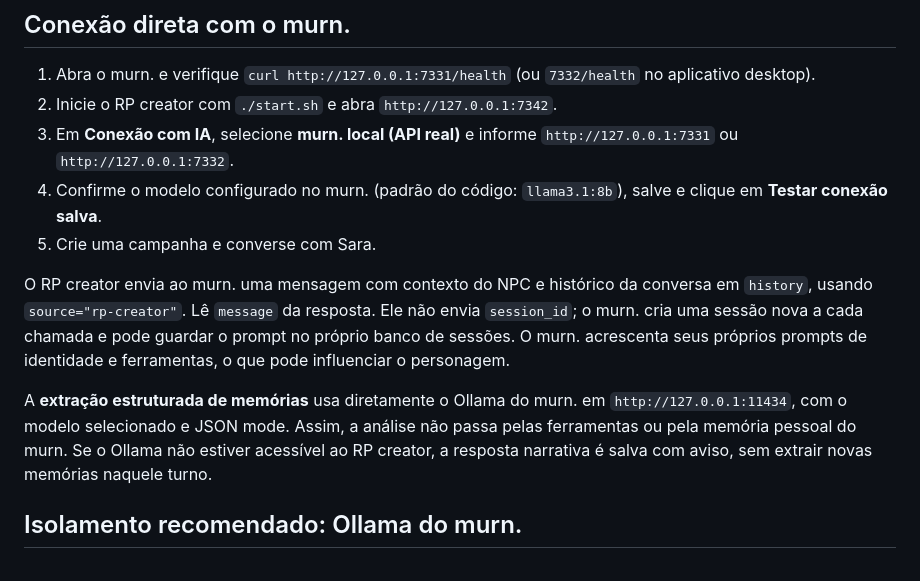
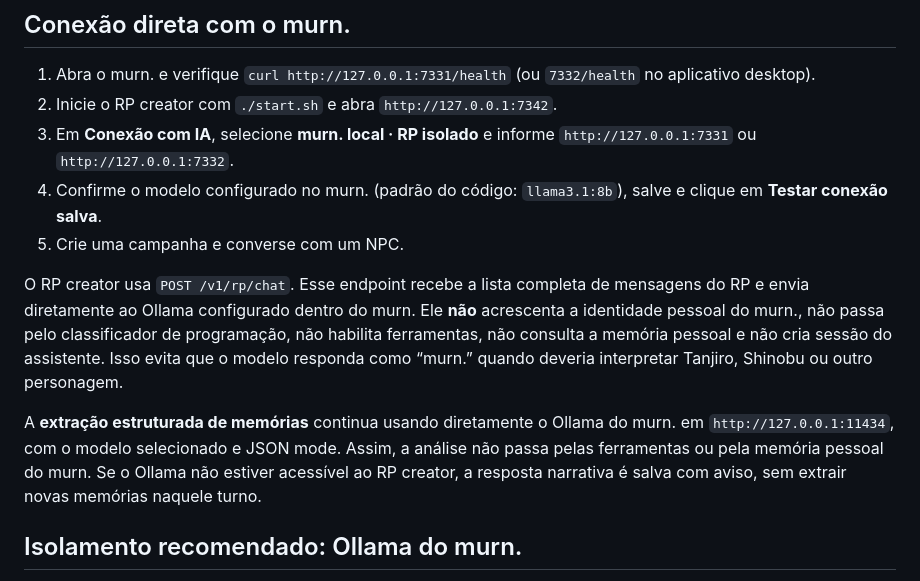
Before and after one commit to decodxr/RP-creator, a Markdown page: docs/MURN.md, the part around the change. Drawn GitHub-style.

Commit message:
Document isolated murn RP endpoint

```diff
--- a/docs/MURN.md
+++ b/docs/MURN.md
@@ -6,13 +6,13 @@ Conferi o código do seu repositório `decodxr/murn.`. O endpoint real é `POST
 
 1. Abra o murn. e verifique `curl http://127.0.0.1:7331/health` (ou `7332/health` no aplicativo desktop).
 2. Inicie o RP creator com `./start.sh` e abra `http://127.0.0.1:7342`.
-3. Em **Conexão com IA**, selecione **murn. local (API real)** e informe `http://127.0.0.1:7331` ou `http://127.0.0.1:7332`.
+3. Em **Conexão com IA**, selecione **murn. local · RP isolado** e informe `http://127.0.0.1:7331` ou `http://127.0.0.1:7332`.
 4. Confirme o modelo configurado no murn. (padrão do código: `llama3.1:8b`), salve e clique em **Testar conexão salva**.
-5. Crie uma campanha e converse com Sara.
+5. Crie uma campanha e converse com um NPC.
 
-O RP creator envia ao murn. uma mensagem com contexto do NPC e histórico da conversa em `history`, usando `source="rp-creator"`. Lê `message` da resposta. Ele não envia `session_id`; o murn. cria uma sessão nova a cada chamada e pode guardar o prompt no próprio banco de sessões. O murn. acrescenta seus próprios prompts de identidade e ferramentas, o que pode influenciar o personagem.
+O RP creator usa `POST /v1/rp/chat`. Esse endpoint recebe a lista completa de mensagens do RP e envia diretamente ao Ollama configurado dentro do murn. Ele **não** acrescenta a identidade pessoal do murn., não passa pelo classificador de programação, não habilita ferramentas, não consulta a memória pessoal e não cria sessão do assistente. Isso evita que o modelo responda como “murn.” quando deveria interpretar Tanjiro, Shinobu ou outro personagem.
 
-A **extração estruturada de memórias** usa diretamente o Ollama do murn. em `http://127.0.0.1:11434`, com o modelo selecionado e JSON mode. Assim, a análise não passa pelas ferramentas ou pela memória pessoal do murn. Se o Ollama não estiver acessível ao RP creator, a resposta narrativa é salva com aviso, sem extrair novas memórias naquele turno.
+A **extração estruturada de memórias** continua usando diretamente o Ollama do murn. em `http://127.0.0.1:11434`, com o modelo selecionado e JSON mode. Assim, a análise não passa pelas ferramentas ou pela memória pessoal do murn. Se o Ollama não estiver acessível ao RP creator, a resposta narrativa é salva com aviso, sem extrair novas memórias naquele turno.
 
 ## Isolamento recomendado: Ollama do murn.
 
```
